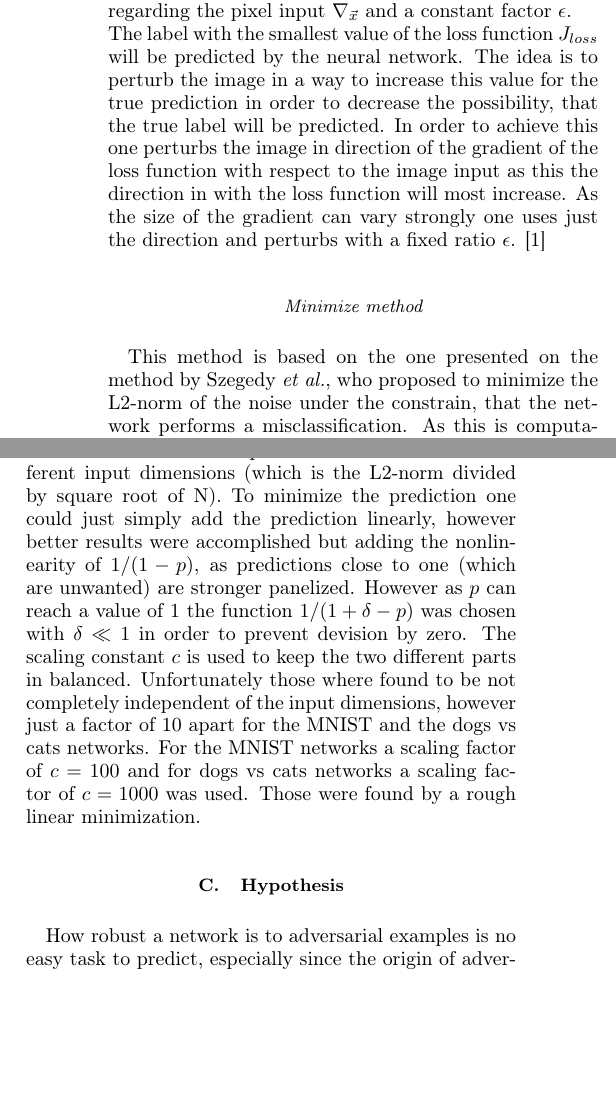
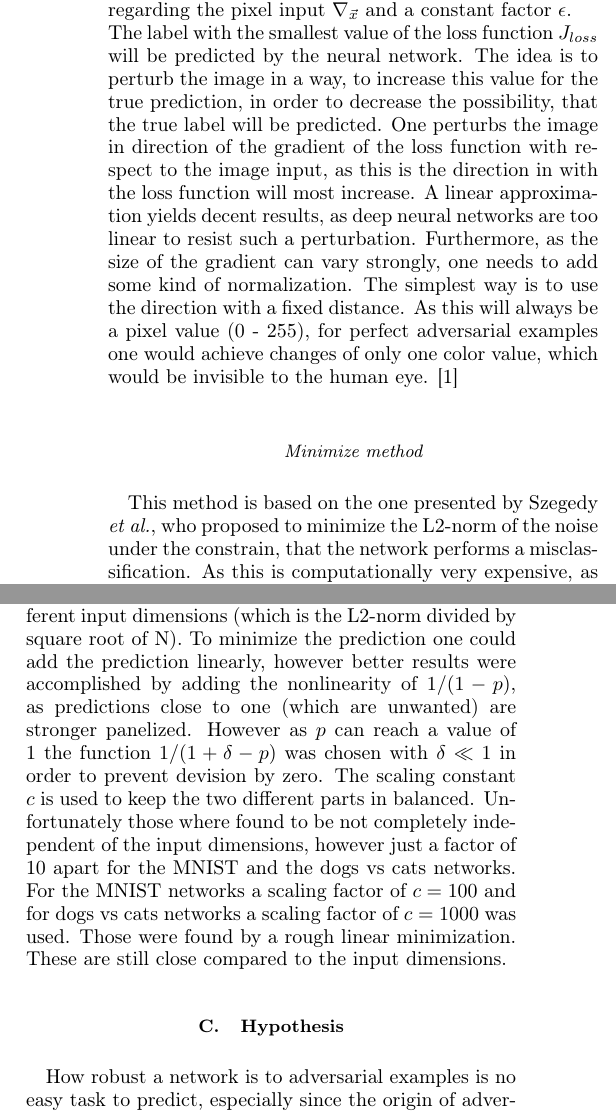
Before and after one commit to jdehning/adversarial-examples, a LaTeX problem sheet (report/report_adv_examples.tex): two parts of the columns of page 2 of 5, joined at a grey line, cut so that both start at the same text, the shorter picture padded with empty space. Compiled offline with pdfLaTeX.

Commit message:
added sign comment and small corrections to report

```diff
--- a/report/report_adv_examples.tex
+++ b/report/report_adv_examples.tex
@@ -109,14 +109,14 @@ In this work we generated adversarial examples for convolutional networks traine
 \section{Introduction}
 
 Convolutional neural networks for classifying images are already used by a large number of companies, by Facebook to identify faces or Tesla to recognize people crossing the street in front of the car.
-However these neural networks are vulnerable to adversarial examples, meaning that they misclassify some images which are only slightly different to correctly classified ones. In many cases different machine learning techniques, even if trained on different subsets of the training data, misclassify the same adversarial examples \cite{paperGrad}. Thus adversarial examples seem to reveal a fundamental weakness of those machine learning techniques. Furthermore this suggests that these techniques are unable to learn the true underlying concepts for the correct classification, although they perform extremely well on the training data. They work well for naturally occurring data but fail if they visit points in space that are unlikely to occur in the data. This is problematic for computer vision where it is assumed that the Euclidean distance approximates the perceptual distance.
+However these neural networks are vulnerable to adversarial examples, meaning that they misclassify some images which are only slightly different to correctly classified ones. In many cases different machine learning techniques, even if trained on different subsets of the training data, misclassify the same adversarial examples \cite{paperGrad}. Thus adversarial examples seem to reveal a fundamental weakness of those machine learning techniques. Furthermore this suggests that these techniques are unable to learn the true underlying concepts for the correct classification, although they perform extremely well on the training data. They work well for naturally occurring data but fail if they visit points in space that are unlikely to occur in the data. This is problematic for computer vision where it is assumed that the Euclidean distance approximates the perceptual distance QUELLE.
 
 In course of the increasing use of neural networks the understanding of their weaknesses is of growing interest. To be able to better understand the effects of adversarial examples on neural networks one first has to find ways how to create these. That's why we tested two different methods on two different data sets. Furthermore we analyzed how the robustness of our networks depends on the depth of the network.
 
 \subsection{Convolutional Neural Networks}
 
 
-In this analysis we only used convolutional neural networks. They are composed of successive convolutional and pooling layers. In the convolutional layer each pixel (neuron) gets the input of the surrounding pixels of the previous layer or the image, and multiply it by a matrix, thus making a convolution. The convolutional matrix is the same for the whole image but typically for each convolutional layer a set of matrices are used, each one applied to the whole image. The results of the different convolutions are set as input for different ``maps'' in a convolutional layer. Between convolutional layers, pooling layers are inserted. They reduce the number of the previous by taking the maximum of a square of 2x2 pixels in our case. To counterbalance the reduced resolution the number of pixels, the number of maps of the following convolutional layers are increased.
+In this analysis we only used convolutional neural networks. They are composed of successive convolutional and pooling layers. In the convolutional layers for each pixel (neuron) a convolution is performed with the surrounding pixels. This is achieved by a matrix multiplication. The convolutional matrix is the same for the whole image but typically for each convolutional layer a set of matrices are used, each one applied to the whole image. The results of the different convolutions are set as input for different ``maps'' in a convolutional layer. Between convolutional layers, pooling layers are inserted. They reduce the number of neurons of the previous layer by taking the maximum of a square of 2x2 neurons in our case. To counterbalance the reduced resolution the number of pixels, which is the number of maps of the following convolutional layers, is increased.
 
 At the end some fully connected layers are inserted. There every neuron is connected to every neuron from the previous layer.
 
@@ -130,9 +129,10 @@ The second data set is a selection from the Asirra data set provided by \emph{ka
+The second data set is a selection from the Asirra data set provided by \emph{kaggle.com} for the ``Dogs vs. Cats'' challenge. It contains 25,000 colored images of dogs and cats of different sizes. We rescaled them to $128\times 128$ pixels each. With 3 color channels this leads to a 49,152 dimensional input vector representing each image.
 \section{Methods}
 
 \subsection{The used networks}
 
-We trained for each dataset three different networks, that differed in the number of the convolutional layers. Their exact design is described in the appendix. They are based on networks published on the Kaggle website. The training was done with the Adam optimizer, with a learning rate of \SI{1e-3}{} for the MNIST networks and \SI{1e-4}{} for the Dogs vs Cats networks. The training was interrupted when the loss function of the validation set, consisting of \SI{20}{\percent} of the pictures didn't decrease for 5 respectively 3 epochs.
-We used the Keras library with the Tensorflow backend to generate the networks.
+We trained for each dataset three different networks, that differed in the number of the convolutional layers. Their exact structure is described in table \ref{tab:mnist_netw} \& \ref{tab:dvc_netw} in the appendix. They are based on networks published on the Kaggle website. The training was done with the Adam optimizer, with a learning rate of \SI{1e-3}{} for the MNIST networks and \SI{1e-4}{} for the Dogs vs Cats networks. The training was interrupted when the loss function of the validation set, consisting of \SI{20}{\percent} of the pictures didn't decrease for 5 respectively 3 epochs.
+We used the \textsc{Keras} library with the \textsc{Tensorflow} backend to generate the networks.
 
 \subsection{Methods for creating adversarial examples}
 
@@ -143,18 +143,19 @@ In this method a noise is created in the direction of the gradient with the give
 \vec{\eta} = \epsilon \cdot \operatorname{sign} \left( \nabla_{\vec{x}} J_{loss} \big \vert_{\vec{x}} \right)
 \end{align*}
 with the noise $\vec{\eta}$, the image $\vec{x}$, the loss function of the neural network $J_{loss}$ for the true category, the gradient regarding the pixel input $\nabla_{\vec{x}}$ and a constant factor $\epsilon$.\\
-The label with the smallest value of the loss function $J_{loss}$ will be predicted by the neural network. The idea is to perturb the image in a way to increase this value for the true prediction in order to decrease the possibility, that the true label will be predicted. In order to achieve this one perturbs the image in direction of the gradient of the loss function with respect to the image input as this the direction in with the loss function will most increase. As the size of the gradient can vary strongly one uses just the direction and perturbs with a fixed ratio $\epsilon$. \cite{paperGrad}
+The label with the smallest value of the loss function $J_{loss}$ will be predicted by the neural network. The idea is to perturb the image in a way, to increase this value for the true prediction, in order to decrease the possibility, that the true label will be predicted. One perturbs the image in direction of the gradient of the loss function with respect to the image input, as this is the direction in with the loss function will most increase. A linear approximation yields decent results, as deep neural networks are too linear to resist such a perturbation. Furthermore, as the size of the gradient can vary strongly, one needs to add some kind of normalization. The simplest way is to use the direction with a fixed distance. As this will always be a pixel value (0 - 255), for perfect adversarial examples one would achieve changes of only one color value, which would be invisible to the human eye. \cite{paperGrad}
 \subsubsection*{Minimize method}
-This method is based on the one presented on the method by \citeauthor{paperMinimize}, who proposed to minimize the L2-norm of the noise under the constrain, that the network performs a misclassification. As this is computationally very expensive, as this needs to be done individually for each label, in order to find the global minimum, we came up with the idea to minimize the L2-norm while minimizing the prediction of the true label, hence maximizing the loss function. In order to do this at the same time we came up with the following
+This method is based on the one presented by \citeauthor{paperMinimize}, who proposed to minimize the L2-norm of the noise under the constrain, that the network performs a misclassification. As this is computationally very expensive, as this needs to be done individually for each label, in order to find the global minimum, we came up with the idea to minimize the L2-norm while minimizing the prediction of the true label, hence maximizing the loss function. In order to do this at the same time, we came up with the following
 \begin{align}
 \min_{\vec{\eta}} \left( c \cdot \sigma(\vec{\eta}) + \frac{1}{1 + \delta - p(\vec{x}+\vec{\eta})} \right) & \label{eq:minimize}\\
 \end{align}
-with the noise $\vec{\eta}$, the image $\vec{x}$, the standard deviation of the noise $\sigma (\vec{\eta})$, a scaling factor $c$ and a small factor $\delta$. As the goal is to minimize the L2-norm we chose the standard deviation to keep this formula scalable for different input dimensions (which is the L2-norm divided by square root of N). To minimize the prediction one could just simply add the prediction linearly, however better results were accomplished but adding the nonlinearity of $1/(1-p)$, as predictions close to one (which are unwanted) are stronger panelized. However as $p$ can reach a value of $1$ the function $1/(1 + \delta - p)$ was chosen with $\delta \ll 1$ in order to prevent devision by zero. The scaling constant $c$ is used to keep the two different parts in balanced. Unfortunately those where found to be not completely independent of the input dimensions, however just a factor of 10 apart for the MNIST and the dogs vs cats networks. For the MNIST networks a scaling factor of $c = 100$ and for dogs vs cats networks a scaling factor of $c = 1000$ was used. Those were found by a rough linear minimization.
+with the noise $\vec{\eta}$, the image $\vec{x}$, the standard deviation of the noise $\sigma (\vec{\eta})$, a scaling factor $c$ and a small factor $\delta$. As the goal is to minimize the L2-norm we chose the standard deviation to keep this formula scalable for different input dimensions (which is the L2-norm divided by square root of N). To minimize the prediction one could add the prediction linearly, however better results were accomplished by adding the nonlinearity of $1/(1-p)$, as predictions close to one (which are unwanted) are stronger panelized. However as $p$ can reach a value of $1$ the function $1/(1 + \delta - p)$ was chosen with $\delta \ll 1$ in order to prevent devision by zero. The scaling constant $c$ is used to keep the two different parts in balanced. Unfortunately those where found to be not completely independent of the input dimensions, however just a factor of 10 apart for the MNIST and the dogs vs cats networks. For the MNIST networks a scaling factor of $c = 100$ and for dogs vs cats networks a scaling factor of $c = 1000$ was used. Those were found by a rough linear minimization. These are still close compared to the input dimensions.
 
 \subsection{Hypothesis}
+\label{sec:hypothesis}
 
-How robust a network is to adversarial examples is no easy task to predict, especially since the origin of adversarial examples is still under debate. \citet{paperGrad} argues that adversarial can be explained by linear behavior in high-dimensional spaces and that most neural networks are kept near the linear regime for training purposes. Following this argumentation one has to expect that neural networks with a high-dimensional input will be more vulnerable to adversarial examples.
-On the other side it is well known that the spatial gradient is decreasing for an increasing number of layer. This phenomenon is known as the \emph{vanishing gradient problem}. Since the adversarial example is nothing more than a noise added to a training example, the prediction error depends on how much this noise is changing the loss function. This is reflected by the gradient. Thus our assumption is, that a smaller gradient should lead to a more robust network and that a smaller gradient is equivalent to a deeper network.
+How robust a network is to adversarial examples is no easy task to predict, especially since the origin of adversarial examples is still under debate. \citeauthor{paperGrad} argues that adversarial examples can be explained by linear behavior in high-dimensional spaces and that most neural networks are kept near the linear regime for training purposes. Following this argumentation one has to expect that neural networks with a high-dimensional input will be more vulnerable to adversarial examples.
+On the other hand it is well known that the spatial gradient is decreasing for an increasing number of layer. This phenomenon is known as the \emph{vanishing gradient problem}. Since the adversarial example is nothing more than a noise added to a training example, the prediction error depends on how much this noise is changing the loss function. This is reflected by the gradient. Thus our assumption is, that a smaller gradient should lead to a more robust network and that a smaller gradient is equivalent to a deeper network.
 
 
 
@@ -192,7 +193,7 @@ In the figure \ref{fig:examples} different examples of adversarial examples, cre
 \label{fig:comp_grad_cats_vs_dogs}
 \end{figure}
 
-As described in section \ref{sec:} neural networks are likely to become more robust with higher depth. In order to investigate this neural networks with one convolutional layer more and one convolutional layer less compared to the above used have been created and trained on the same datasets. To compare the robustness for the gradient method, the number of misclassifications (number of successful adversarial examples) for a fixed $\epsilon$ was calculated for a set of images. If the network gets more robust towards adversarial examples with higher depth, the misclassification rate should decrease. In figure \ref{fig:comp_grad_mnist} this was plotted for the MNIST networks. The predicted trend could not be validated in this case. In figure \ref{fig:comp_grad_cats_vs_dogs} this was plotted for the dogs vs cats networks, where this trend is visible. \\
+As described in section \ref{sec:hypothesis} neural networks are likely to become more robust with higher depth. To investigate this hypothesis, neural networks with one convolutional layer more and one less compared to the above used have been created and trained on the same datasets. To compare the robustness for the gradient method, the number of misclassifications (number of successful adversarial examples) for a fixed $\epsilon$ was calculated for a set of images. If the network gets more robust towards adversarial examples with higher depth, the misclassification rate should decrease. In figure \ref{fig:comp_grad_mnist} this was plotted for the MNIST networks. The predicted trend could not be validated in this case. In figure \ref{fig:comp_grad_cats_vs_dogs} this was plotted for the dogs vs cats networks, where this trend is visible. \\
 
 \begin{figure}
 \centering
@@ -210,13 +211,13 @@ As described in section \ref{sec:} neural networks are likely to become more rob
 \label{fig:comp_min_cats_vs_dogs}
 \end{figure}
 
-As for the minimize method one cannot compare this rate for a fixed $\epsilon$ as this method does not use such a parameter and does produce the minimal noise for which a misclassification happens. In order to still study this hypothesis, the distribution of the final values of the minimize function \eqref{eq:minimize} were plotted in figure \ref{fig:comp_min_mnist} for the MNIST networks and \ref{fig:comp_min_cats_vs_dogs} for the dogs vs cats networks. Here one yields the same results as with the gradient method. There is no obvious trend for the MNIST networks, however a clear trend for the dogs vs cats networks is noticeable.\\
+As for the minimize method one cannot compare this rate for a fixed $\epsilon$ as this method does not use such a parameter and does produce the minimal noise for which a misclassification happens. In order to still study this hypothesis, the distribution of the final values of the minimize function \eqref{eq:minimize} were plotted in figure \ref{fig:comp_min_mnist} for the MNIST networks and in figure \ref{fig:comp_min_cats_vs_dogs} for the dogs vs cats networks. Here one yields the same results as with the gradient method. There is no obvious trend for the MNIST networks, however a clear trend for the dogs vs cats networks is noticeable.\\
 
 \section{Conclusion}
 
 As visible in figure \ref{fig:examples} adversarial examples could successfully be created with both presented methods, which are just sightly to not visible at all using the human eye. Overall the minimizer seems to produces better results, as the standard deviation of the noises is in average smaller compared to the onces using the gradient method. This is achieved at the cost of higher computation time. The gradient method produces decent results in short time, while the minimizer produces better results at higher computational cost. \\
-The hypothesis of the dependency of the robustness of the networks to the deepness (number of layers) of the networks could not be proven as seen in figure \ref{fig:comp_grad_mnist} \& \ref{fig:comp_min_mnist}. However for the networks trained on the dogs vs cats dataset such a trend was visible (figure \ref{fig:comp_grad_cats_vs_dogs} \& \ref{fig:comp_min_cats_vs_dogs}). In order to actually conclude the truth of this hypothesis, one would need to train a lot more networks with different deepness. As our computational power was limited, this was not possible to us. However we could show that small changes in deepness will not always but can make a change in robustness against adversarial examples.\\
-Furthermore, it seems that networks get a lot more vulnerable regarding adversarial examples the large the input dimension is. The dogs vs cats trained networks, which had an input dimension of $(128 \times 128 \times 3)$ produced adversarial examples which were not visible at all, while the MNIST trained networks with an input dimension of $(28 \times 28 \times 1)$ produced noises with which the original shape is still recognizable, however the noise was visible in the adversarial example (figure \ref{fig:examples}).\\
+The hypothesis of the dependency of the robustness of the networks to the deepness (number of layers) of the networks could not be proven as seen in figure \ref{fig:comp_grad_mnist} \& \ref{fig:comp_min_mnist}. However for the networks trained on the dogs vs cats dataset such a trend was visible (figure \ref{fig:comp_grad_cats_vs_dogs} \& \ref{fig:comp_min_cats_vs_dogs}). In order to actually conclude the truth of this hypothesis, one would need to train a lot more networks with different deepnesses. As our computational power was limited, this was not possible. However we could show that small changes in deepness will not always but can make a change in robustness against adversarial examples.\\
+Furthermore, it seems that networks get a lot more vulnerable regarding adversarial examples the larger the input dimension is. The dogs vs cats trained networks, which had an input dimension of $(128 \times 128 \times 3)$ produced adversarial examples which were not visible at all, while the MNIST trained networks with an input dimension of $(28 \times 28 \times 1)$ produced noises with which the original shape is still recognizable, however the noise was visible in the adversarial example (figure \ref{fig:examples}).\\
 
 
 \bibliography{refs}
```
Also changed, not shown: report/report_adv_examples.tex (5 more changed lines), 1 other file.
